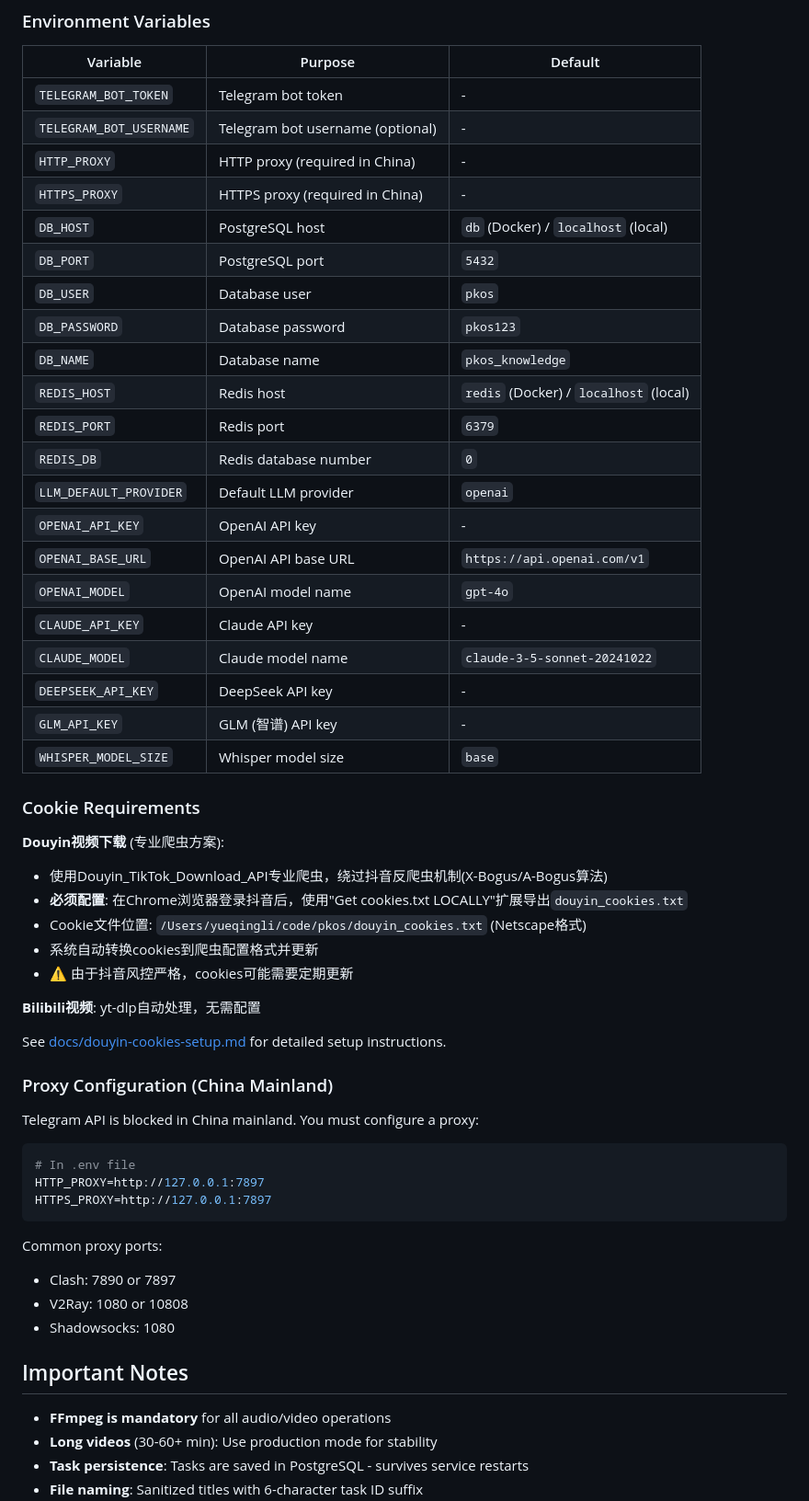
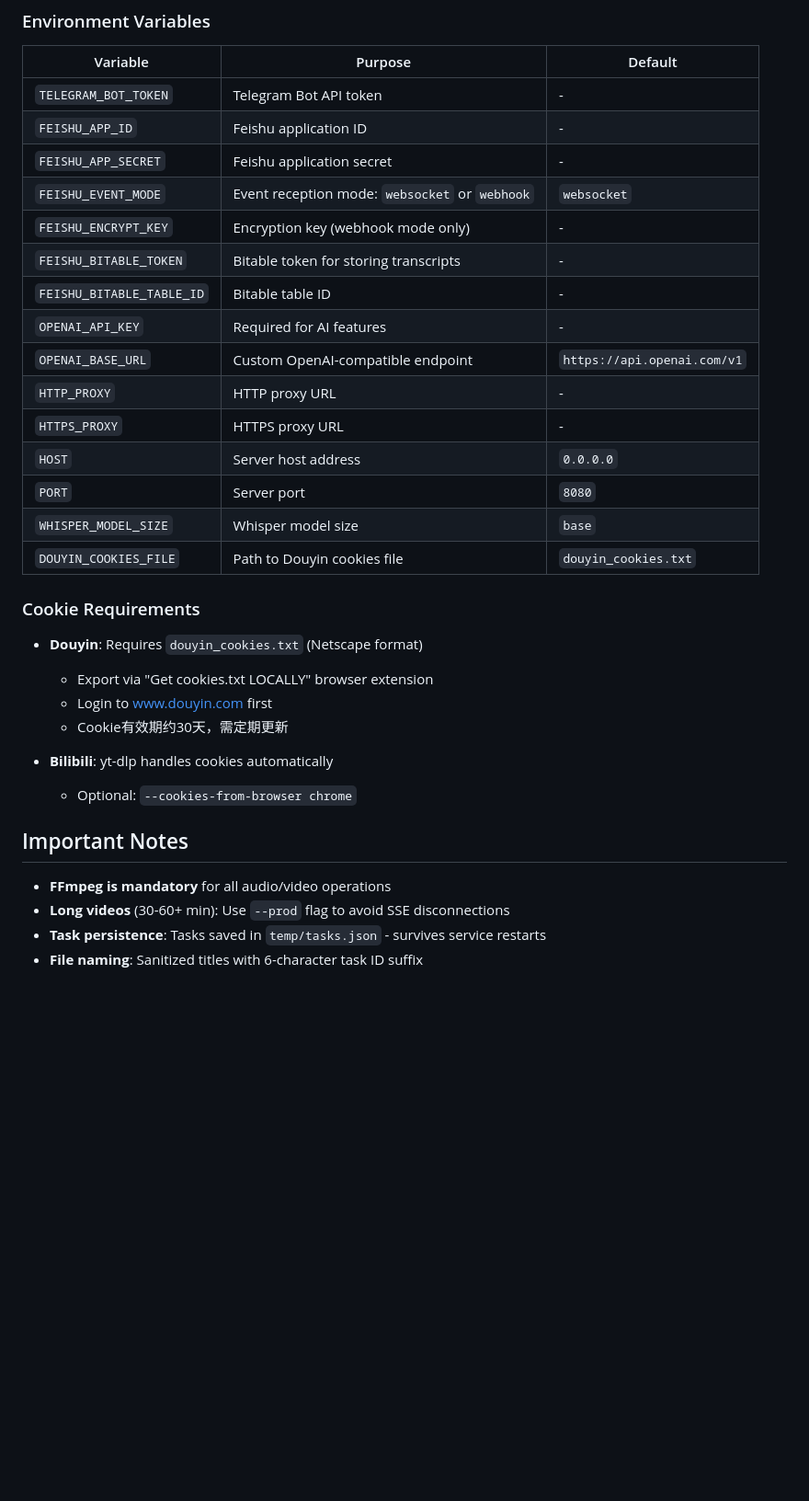
Before and after one commit to yueyefengs/pkos, a Markdown page: CLAUDE.md, the part around one of its changes. Shown at 92% size. Rendered like a GitHub page; blank space fills up the shorter version.

````diff
--- a/CLAUDE.md
+++ b/CLAUDE.md
@@ -192,59 +219,35 @@ PKOS/
 
 | Variable | Purpose | Default |
 |----------|---------|---------|
-| `TELEGRAM_BOT_TOKEN` | Telegram bot token | - |
-| `TELEGRAM_BOT_USERNAME` | Telegram bot username (optional) | - |
-| `HTTP_PROXY` | HTTP proxy (required in China) | - |
-| `HTTPS_PROXY` | HTTPS proxy (required in China) | - |
-| `DB_HOST` | PostgreSQL host | `db` (Docker) / `localhost` (local) |
-| `DB_PORT` | PostgreSQL port | `5432` |
-| `DB_USER` | Database user | `pkos` |
-| `DB_PASSWORD` | Database password | `pkos123` |
-| `DB_NAME` | Database name | `pkos_knowledge` |
-| `REDIS_HOST` | Redis host | `redis` (Docker) / `localhost` (local) |
-| `REDIS_PORT` | Redis port | `6379` |
-| `REDIS_DB` | Redis database number | `0` |
-| `LLM_DEFAULT_PROVIDER` | Default LLM provider | `openai` |
-| `OPENAI_API_KEY` | OpenAI API key | - |
-| `OPENAI_BASE_URL` | OpenAI API base URL | `https://api.openai.com/v1` |
-| `OPENAI_MODEL` | OpenAI model name | `gpt-4o` |
-| `CLAUDE_API_KEY` | Claude API key | - |
-| `CLAUDE_MODEL` | Claude model name | `claude-3-5-sonnet-20241022` |
-| `DEEPSEEK_API_KEY` | DeepSeek API key | - |
-| `GLM_API_KEY` | GLM (智谱) API key | - |
+| `TELEGRAM_BOT_TOKEN` | Telegram Bot API token | - |
+| `FEISHU_APP_ID` | Feishu application ID | - |
+| `FEISHU_APP_SECRET` | Feishu application secret | - |
+| `FEISHU_EVENT_MODE` | Event reception mode: `websocket` or `webhook` | `websocket` |
+| `FEISHU_ENCRYPT_KEY` | Encryption key (webhook mode only) | - |
+| `FEISHU_BITABLE_TOKEN` | Bitable token for storing transcripts | - |
+| `FEISHU_BITABLE_TABLE_ID` | Bitable table ID | - |
+| `OPENAI_API_KEY` | Required for AI features | - |
+| `OPENAI_BASE_URL` | Custom OpenAI-compatible endpoint | `https://api.openai.com/v1` |
+| `HTTP_PROXY` | HTTP proxy URL | - |
+| `HTTPS_PROXY` | HTTPS proxy URL | - |
+| `HOST` | Server host address | `0.0.0.0` |
+| `PORT` | Server port | `8080` |
 | `WHISPER_MODEL_SIZE` | Whisper model size | `base` |
+| `DOUYIN_COOKIES_FILE` | Path to Douyin cookies file | `douyin_cookies.txt` |
 
 ### Cookie Requirements
 
-**Douyin视频下载** (专业爬虫方案):
-- 使用Douyin_TikTok_Download_API专业爬虫，绕过抖音反爬虫机制(X-Bogus/A-Bogus算法)
-- **必须配置**: 在Chrome浏览器登录抖音后，使用"Get cookies.txt LOCALLY"扩展导出`douyin_cookies.txt`
-- Cookie文件位置: `/Users/yueqingli/code/pkos/douyin_cookies.txt` (Netscape格式)
-- 系统自动转换cookies到爬虫配置格式并更新
-- ⚠️ 由于抖音风控严格，cookies可能需要定期更新
+- **Douyin**: Requires `douyin_cookies.txt` (Netscape format)
+  - Export via "Get cookies.txt LOCALLY" browser extension
+  - Login to www.douyin.com first
+  - Cookie有效期约30天，需定期更新
 
-**Bilibili视频**: yt-dlp自动处理，无需配置
-
-See [docs/douyin-cookies-setup.md](docs/douyin-cookies-setup.md) for detailed setup instructions.
-
-### Proxy Configuration (China Mainland)
-
-Telegram API is blocked in China mainland. You must configure a proxy:
-
-```bash
-# In .env file
-HTTP_PROXY=http://127.0.0.1:7897
-HTTPS_PROXY=http://127.0.0.1:7897
-```
-
-Common proxy ports:
-- Clash: 7890 or 7897
-- V2Ray: 1080 or 10808
-- Shadowsocks: 1080
+- **Bilibili**: yt-dlp handles cookies automatically
+  - Optional: `--cookies-from-browser chrome`
 
 ## Important Notes
 
 - **FFmpeg is mandatory** for all audio/video operations
-- **Long videos** (30-60+ min): Use production mode for stability
-- **Task persistence**: Tasks are saved in PostgreSQL - survives service restarts
+- **Long videos** (30-60+ min): Use `--prod` flag to avoid SSE disconnections
+- **Task persistence**: Tasks saved in `temp/tasks.json` - survives service restarts
 - **File naming**: Sanitized titles with 6-character task ID suffix
````
Also changed, not shown: other parts of CLAUDE.md (+146 -155 lines).
